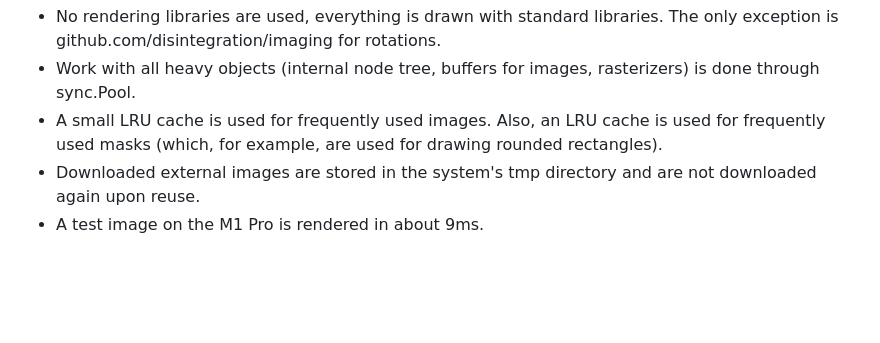
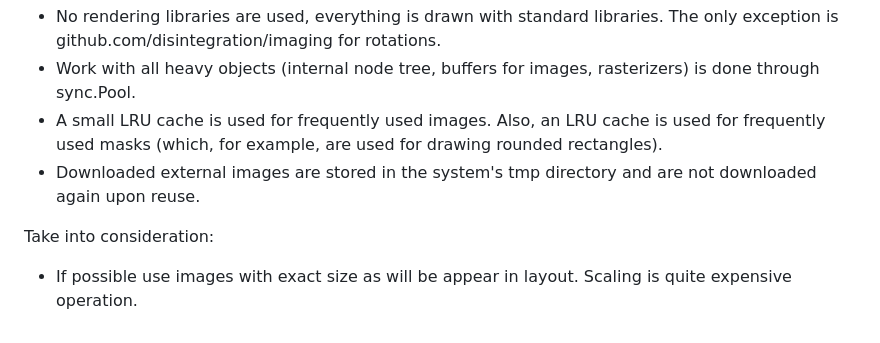
Before and after one commit to godknowsiamgood/decorender, a Markdown page: README.md, the part around the change. GitHub-like rendering; blank space fills up the shorter version.

```diff
--- a/README.md
+++ b/README.md
@@ -83,4 +83,6 @@ Almost everything is written with performance considerations in mind.
  * Work with all heavy objects (internal node tree, buffers for images, rasterizers) is done through sync.Pool.
  * A small LRU cache is used for frequently used images. Also, an LRU cache is used for frequently used masks (which, for example, are used for drawing rounded rectangles).
  * Downloaded external images are stored in the system's tmp directory and are not downloaded again upon reuse.
- * A test image on the M1 Pro is rendered in about 9ms.
+
+Take into consideration:
+ * If possible use images with exact size as will be appear in layout. Scaling is quite expensive operation.
```
